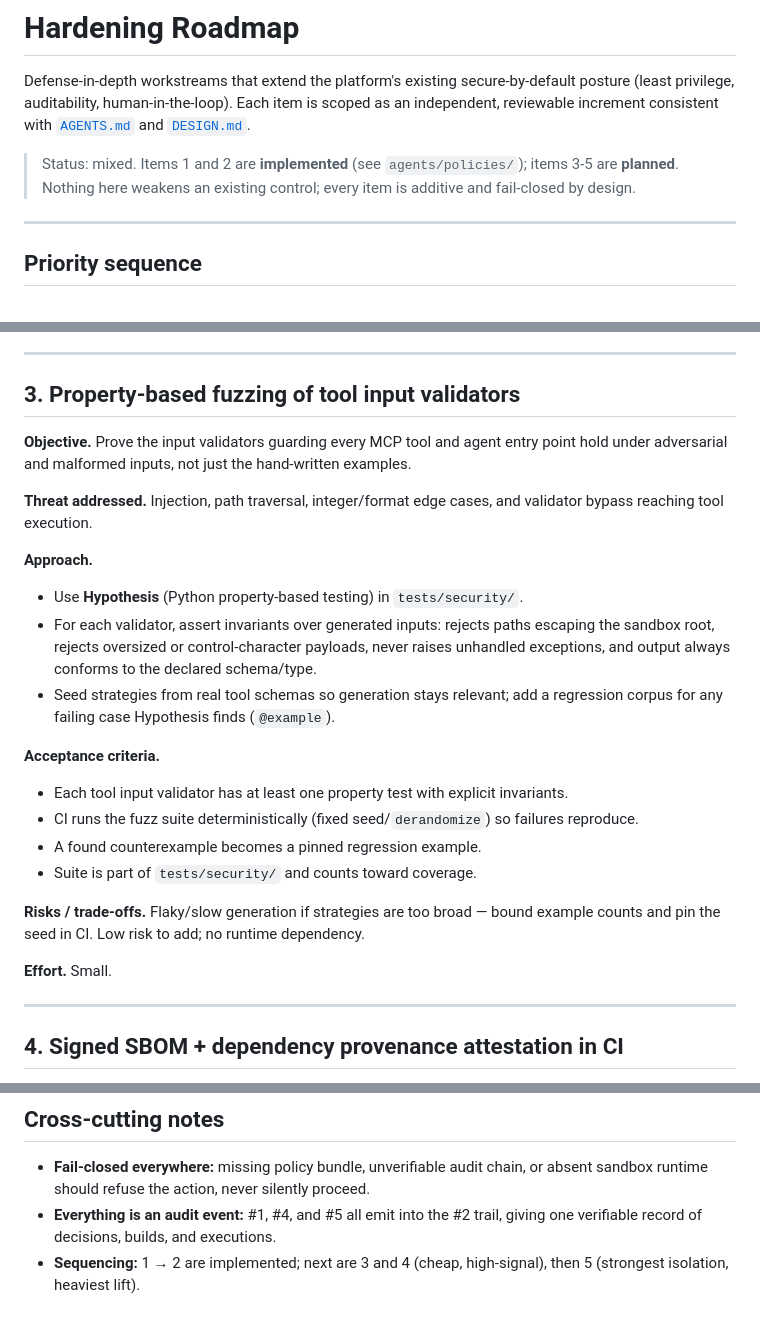
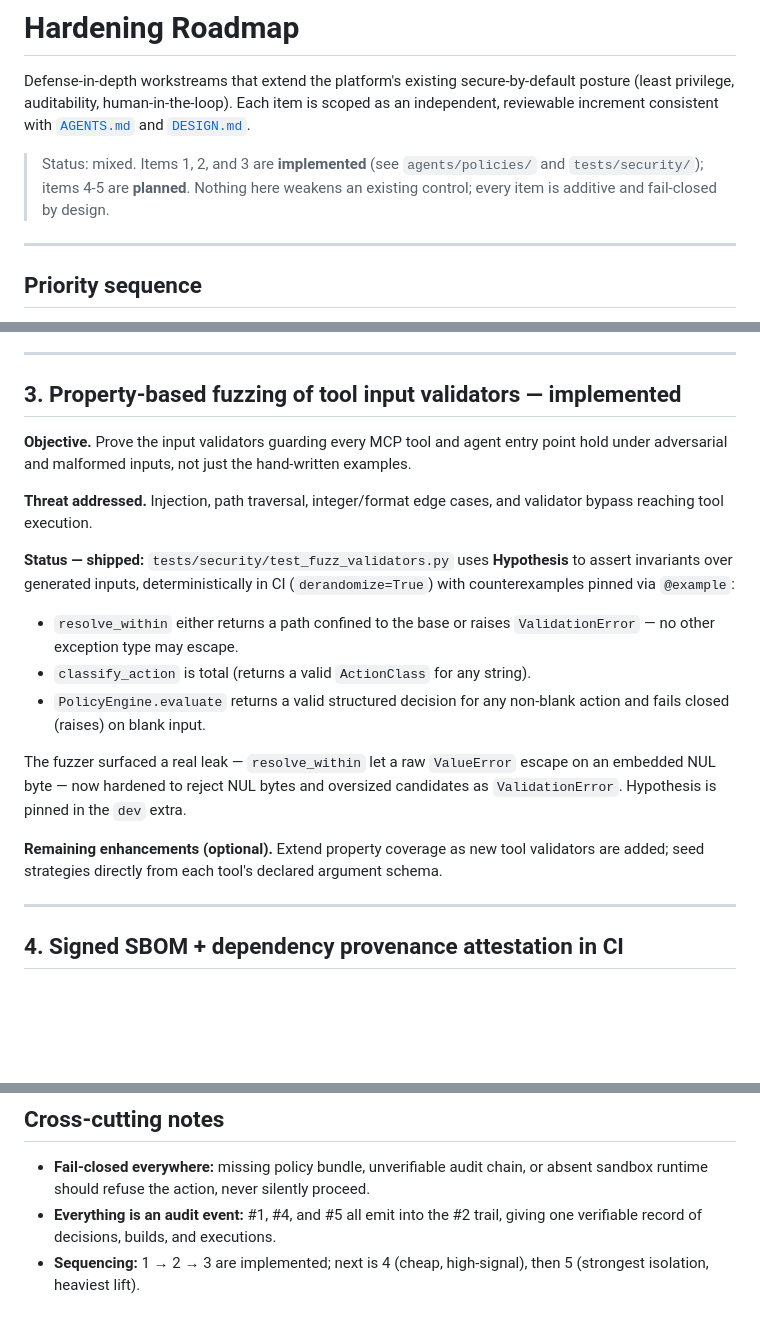
Before and after one commit to IRsoctierDT/IANUA, a Markdown page: docs/HARDENING_ROADMAP.md, 3 parts joined by grey strips. GitHub-like rendering; blank space fills up the shorter version.

Commit message:
docs(security): mark roadmap #3 (validator fuzzing) implemented

```diff
--- a/docs/HARDENING_ROADMAP.md
+++ b/docs/HARDENING_ROADMAP.md
@@ -5,9 +5,9 @@ posture (least privilege, auditability, human-in-the-loop). Each item is scoped
 independent, reviewable increment consistent with [`AGENTS.md`](../AGENTS.md) and
 [`DESIGN.md`](../DESIGN.md).
 
-> Status: mixed. Items 1 and 2 are **implemented** (see `agents/policies/`); items 3-5
-> are **planned**. Nothing here weakens an existing control; every item is additive
-> and fail-closed by design.
+> Status: mixed. Items 1, 2, and 3 are **implemented** (see `agents/policies/` and
+> `tests/security/`); items 4-5 are **planned**. Nothing here weakens an existing
+> control; every item is additive and fail-closed by design.
 
 ---
 
@@ -77,7 +77,7 @@ tool attempt is recorded.
 
 ---
 
-## 3. Property-based fuzzing of tool input validators
+## 3. Property-based fuzzing of tool input validators — implemented
 
 **Objective.** Prove the input validators guarding every MCP tool and agent entry point hold
 under adversarial and malformed inputs, not just the hand-written examples.
@@ -85,24 +85,21 @@ under adversarial and malformed inputs, not just the hand-written examples.
 **Threat addressed.** Injection, path traversal, integer/format edge cases, and validator
 bypass reaching tool execution.
 
-**Approach.**
-- Use **Hypothesis** (Python property-based testing) in `tests/security/`.
-- For each validator, assert invariants over generated inputs: rejects paths escaping the
-  sandbox root, rejects oversized or control-character payloads, never raises unhandled
-  exceptions, and output always conforms to the declared schema/type.
-- Seed strategies from real tool schemas so generation stays relevant; add a regression corpus
-  for any failing case Hypothesis finds (`@example`).
+**Status — shipped:** `tests/security/test_fuzz_validators.py` uses **Hypothesis** to assert
+invariants over generated inputs, deterministically in CI (`derandomize=True`) with
+counterexamples pinned via `@example`:
+- `resolve_within` either returns a path confined to the base or raises `ValidationError` —
+  no other exception type may escape.
+- `classify_action` is total (returns a valid `ActionClass` for any string).
+- `PolicyEngine.evaluate` returns a valid structured decision for any non-blank action and
+  fails closed (raises) on blank input.
 
-**Acceptance criteria.**
-- Each tool input validator has at least one property test with explicit invariants.
-- CI runs the fuzz suite deterministically (fixed seed/`derandomize`) so failures reproduce.
-- A found counterexample becomes a pinned regression example.
-- Suite is part of `tests/security/` and counts toward coverage.
+The fuzzer surfaced a real leak — `resolve_within` let a raw `ValueError` escape on an
+embedded NUL byte — now hardened to reject NUL bytes and oversized candidates as
+`ValidationError`. Hypothesis is pinned in the `dev` extra.
 
-**Risks / trade-offs.** Flaky/slow generation if strategies are too broad — bound example counts
-and pin the seed in CI. Low risk to add; no runtime dependency.
-
-**Effort.** Small.
+**Remaining enhancements (optional).** Extend property coverage as new tool validators are
+added; seed strategies directly from each tool's declared argument schema.
 
 ---
 
@@ -175,5 +172,5 @@ support — document the supported matrix. Start in an audit/report mode before
   runtime should refuse the action, never silently proceed.
 - **Everything is an audit event:** #1, #4, and #5 all emit into the #2 trail, giving one
   verifiable record of decisions, builds, and executions.
-- **Sequencing:** 1 → 2 are implemented; next are 3 and 4 (cheap, high-signal), then 5
-  (strongest isolation, heaviest lift).
+- **Sequencing:** 1 → 2 → 3 are implemented; next is 4 (cheap, high-signal), then 5 (strongest
+  isolation, heaviest lift).
```
Also changed, not shown: other parts of docs/HARDENING_ROADMAP.md (+1 -1 lines).
